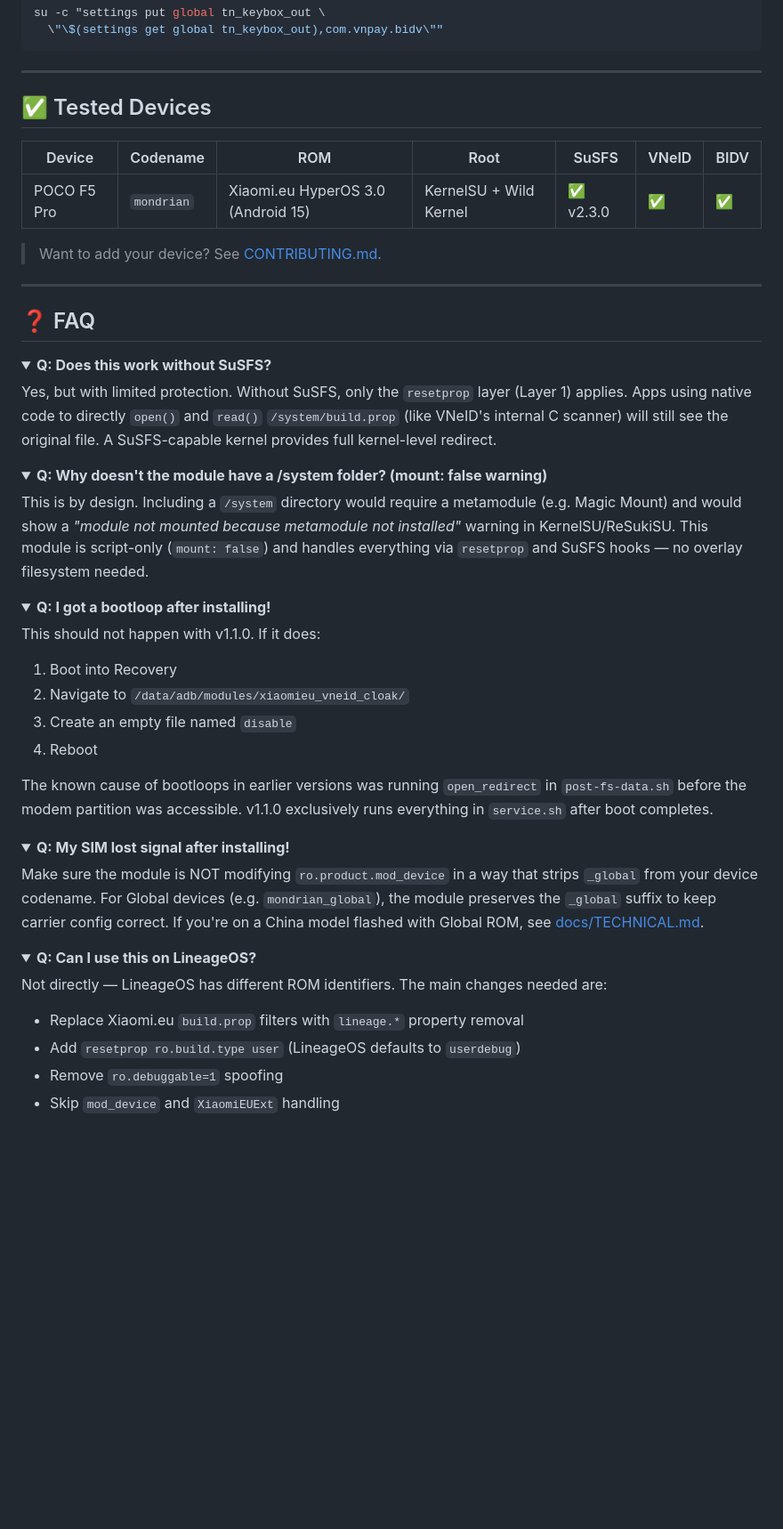
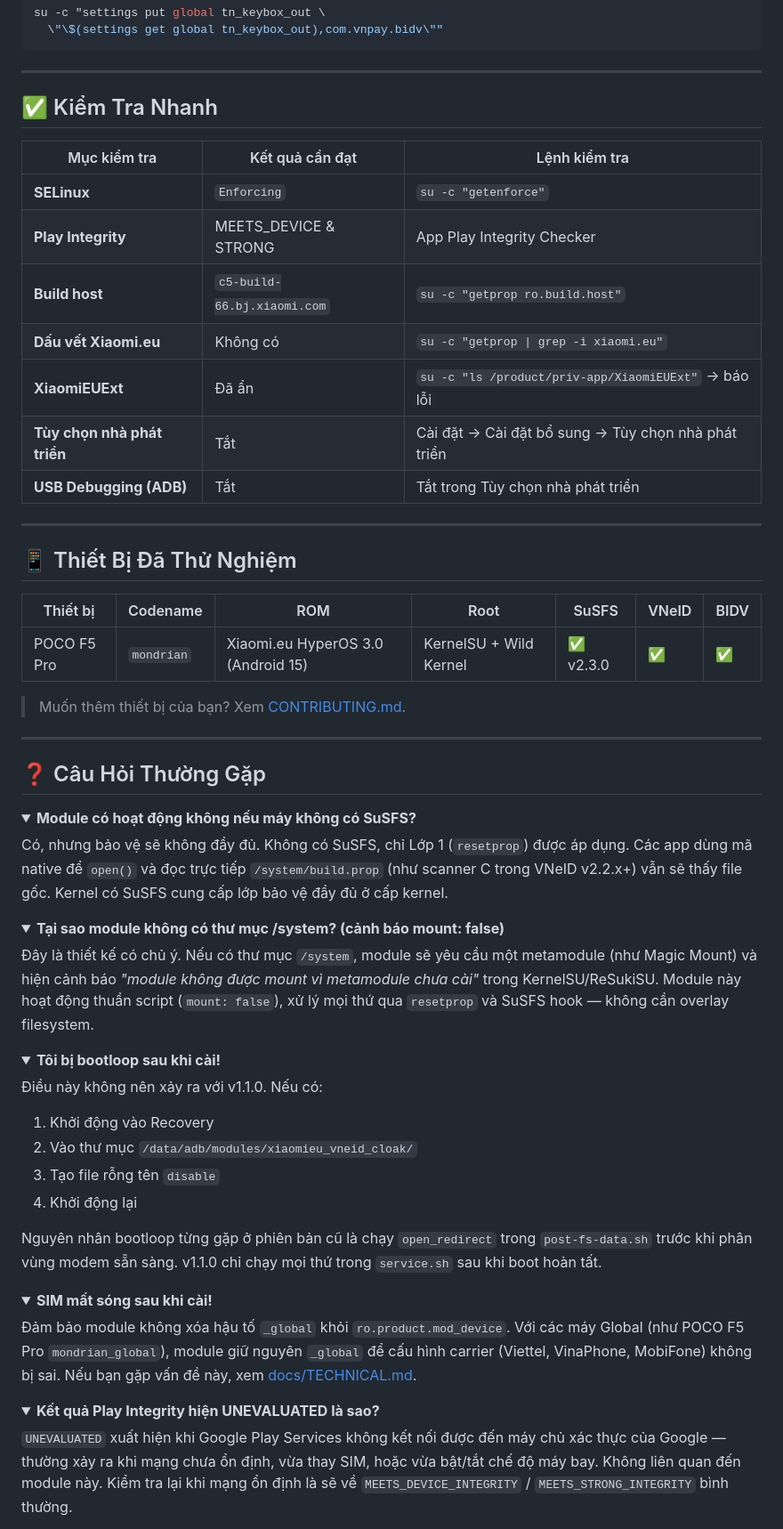
Before and after one commit to minhtritt1996/HCL-Module, a Markdown page: README.md, the part around one of its changes. Shown at 89% size. Rendered like a GitHub page; folded sections open; blank space fills up the shorter version.

```diff
--- a/README.md
+++ b/README.md
@@ -160,54 +162,65 @@ su -c "settings put global tn_keybox_out \
 
 ---
 
-## ✅ Tested Devices
+## ✅ Kiểm Tra Nhanh
 
-| Device | Codename | ROM | Root | SuSFS | VNeID | BIDV |
+| Mục kiểm tra | Kết quả cần đạt | Lệnh kiểm tra |
+|---|---|---|
+| **SELinux** | `Enforcing` | `su -c "getenforce"` |
+| **Play Integrity** | MEETS_DEVICE & STRONG | App Play Integrity Checker |
+| **Build host** | `c5-build-66.bj.xiaomi.com` | `su -c "getprop ro.build.host"` |
+| **Dấu vết Xiaomi.eu** | Không có | `su -c "getprop \| grep -i xiaomi.eu"` |
+| **XiaomiEUExt** | Đã ẩn | `su -c "ls /product/priv-app/XiaomiEUExt"` → báo lỗi |
+| **Tùy chọn nhà phát triển** | Tắt | Cài đặt → Cài đặt bổ sung → Tùy chọn nhà phát triển |
+| **USB Debugging (ADB)** | Tắt | Tắt trong Tùy chọn nhà phát triển |
+
+---
+
+## 📱 Thiết Bị Đã Thử Nghiệm
+
+| Thiết bị | Codename | ROM | Root | SuSFS | VNeID | BIDV |
 |---|---|---|---|---|---|---|
 | POCO F5 Pro | `mondrian` | Xiaomi.eu HyperOS 3.0 (Android 15) | KernelSU + Wild Kernel | ✅ v2.3.0 | ✅ | ✅ |
 
-> Want to add your device? See [CONTRIBUTING.md](docs/CONTRIBUTING.md).
+> Muốn thêm thiết bị của bạn? Xem [CONTRIBUTING.md](docs/CONTRIBUTING.md).
 
 ---
 
-## ❓ FAQ
+## ❓ Câu Hỏi Thường Gặp
 
 <details>
-<summary><b>Q: Does this work without SuSFS?</b></summary>
+<summary><b>Module có hoạt động không nếu máy không có SuSFS?</b></summary>
 
-Yes, but with limited protection. Without SuSFS, only the `resetprop` layer (Layer 1) applies. Apps using native code to directly `open()` and `read()` `/system/build.prop` (like VNeID's internal C scanner) will still see the original file. A SuSFS-capable kernel provides full kernel-level redirect.
+Có, nhưng bảo vệ sẽ không đầy đủ. Không có SuSFS, chỉ Lớp 1 (`resetprop`) được áp dụng. Các app dùng mã native để `open()` và đọc trực tiếp `/system/build.prop` (như scanner C trong VNeID v2.2.x+) vẫn sẽ thấy file gốc. Kernel có SuSFS cung cấp lớp bảo vệ đầy đủ ở cấp kernel.
 </details>
 
 <details>
-<summary><b>Q: Why doesn't the module have a /system folder? (mount: false warning)</b></summary>
+<summary><b>Tại sao module không có thư mục /system? (cảnh báo mount: false)</b></summary>
 
-This is by design. Including a `/system` directory would require a metamodule (e.g. Magic Mount) and would show a *"module not mounted because metamodule not installed"* warning in KernelSU/ReSukiSU. This module is script-only (`mount: false`) and handles everything via `resetprop` and SuSFS hooks — no overlay filesystem needed.
+Đây là thiết kế có chủ ý. Nếu có thư mục `/system`, module sẽ yêu cầu một metamodule (như Magic Mount) và hiện cảnh báo *"module không được mount vì metamodule chưa cài"* trong KernelSU/ReSukiSU. Module này hoạt động thuần script (`mount: false`), xử lý mọi thứ qua `resetprop` và SuSFS hook — không cần overlay filesystem.
 </details>
 
 <details>
-<summary><b>Q: I got a bootloop after installing!</b></summary>
+<summary><b>Tôi bị bootloop sau khi cài!</b></summary>
 
-This should not happen with v1.1.0. If it does:
-1. Boot into Recovery
-2. Navigate to `/data/adb/modules/xiaomieu_vneid_cloak/`
-3. Create an empty file named `disable`
-4. Reboot
+Điều này không nên xảy ra với v1.1.0. Nếu có:
+1. Khởi động vào Recovery
+2. Vào thư mục `/data/adb/modules/xiaomieu_vneid_cloak/`
+3. Tạo file rỗng tên `disable`
+4. Khởi động lại
 
-The known cause of bootloops in earlier versions was running `open_redirect` in `post-fs-data.sh` before the modem partition was accessible. v1.1.0 exclusively runs everything in `service.sh` after boot completes.
+Nguyên nhân bootloop từng gặp ở phiên bản cũ là chạy `open_redirect` trong `post-fs-data.sh` trước khi phân vùng modem sẵn sàng. v1.1.0 chỉ chạy mọi thứ trong `service.sh` sau khi boot hoàn tất.
 </details>
 
 <details>
-<summary><b>Q: My SIM lost signal after installing!</b></summary>
+<summary><b>SIM mất sóng sau khi cài!</b></summary>
 
-Make sure the module is NOT modifying `ro.product.mod_device` in a way that strips `_global` from your device codename. For Global devices (e.g. `mondrian_global`), the module preserves the `_global` suffix to keep carrier config correct. If you're on a China model flashed with Global ROM, see [docs/TECHNICAL.md](docs/TECHNICAL.md#modem-safety).
+Đảm bảo module không xóa hậu tố `_global` khỏi `ro.product.mod_device`. Với các máy Global (như POCO F5 Pro `mondrian_global`), module giữ nguyên `_global` để cấu hình carrier (Viettel, VinaPhone, MobiFone) không bị sai. Nếu bạn gặp vấn đề này, xem [docs/TECHNICAL.md](docs/TECHNICAL.md#modem-safety).
 </details>
 
 <details>
-<summary><b>Q: Can I use this on LineageOS?</b></summary>
+<summary><b>Kết quả Play Integrity hiện UNEVALUATED là sao?</b></summary>
 
-Not directly — LineageOS has different ROM identifiers. The main changes needed are:
-- Replace Xiaomi.eu `build.prop` filters with `lineage.*` property removal
-- Add `resetprop ro.build.type user` (LineageOS defaults to `userdebug`)
-- Remove `ro.debuggable=1` spoofing
-- Skip `mod_device` and `XiaomiEUExt` handling
+`UNEVALUATED` xuất hiện khi Google Play Services không kết nối được đến máy chủ xác thực của Google — thường xảy ra khi mạng chưa ổn định, vừa thay SIM, hoặc vừa bật/tắt chế độ máy bay. Không liên quan đến module này. Kiểm tra lại khi mạng ổn định là sẽ về `MEETS_DEVICE_INTEGRITY` / `MEETS_STRONG_INTEGRITY` bình thường.
+</details>
 
```
Also changed, not shown: other parts of README.md (+98 -87 lines).
